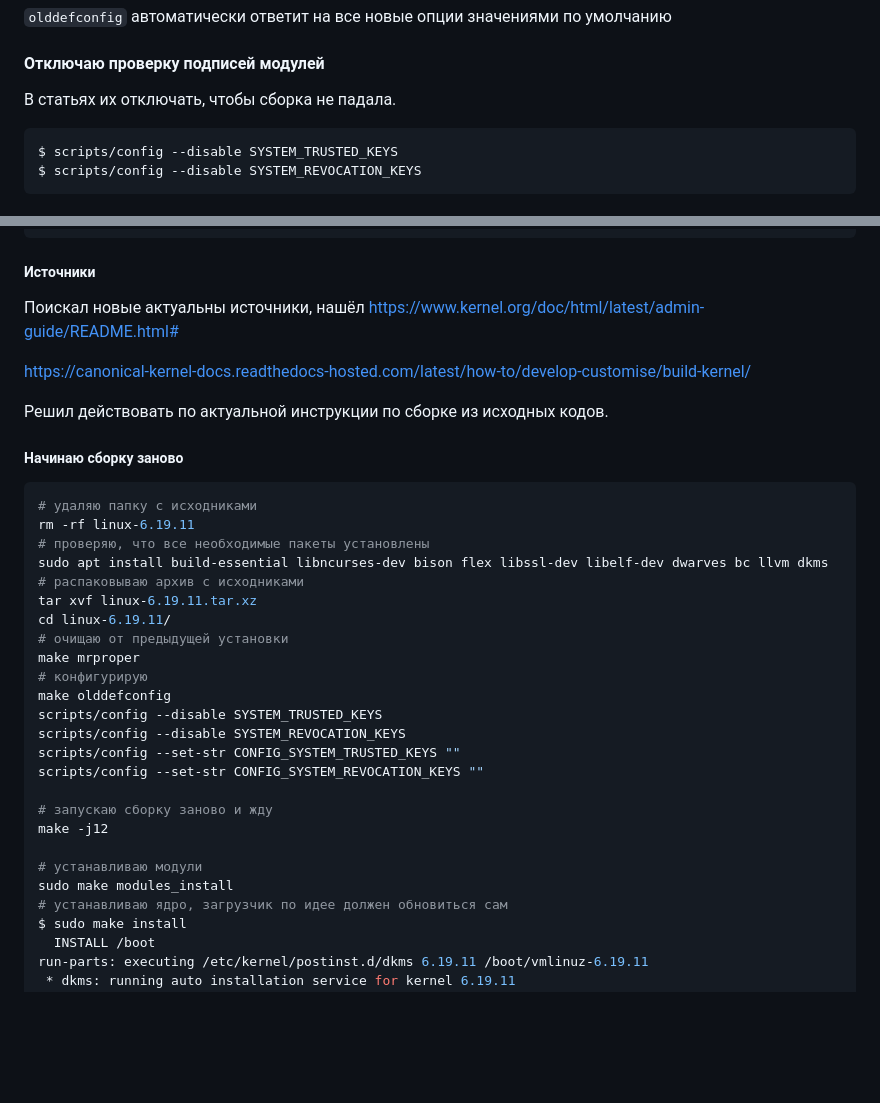
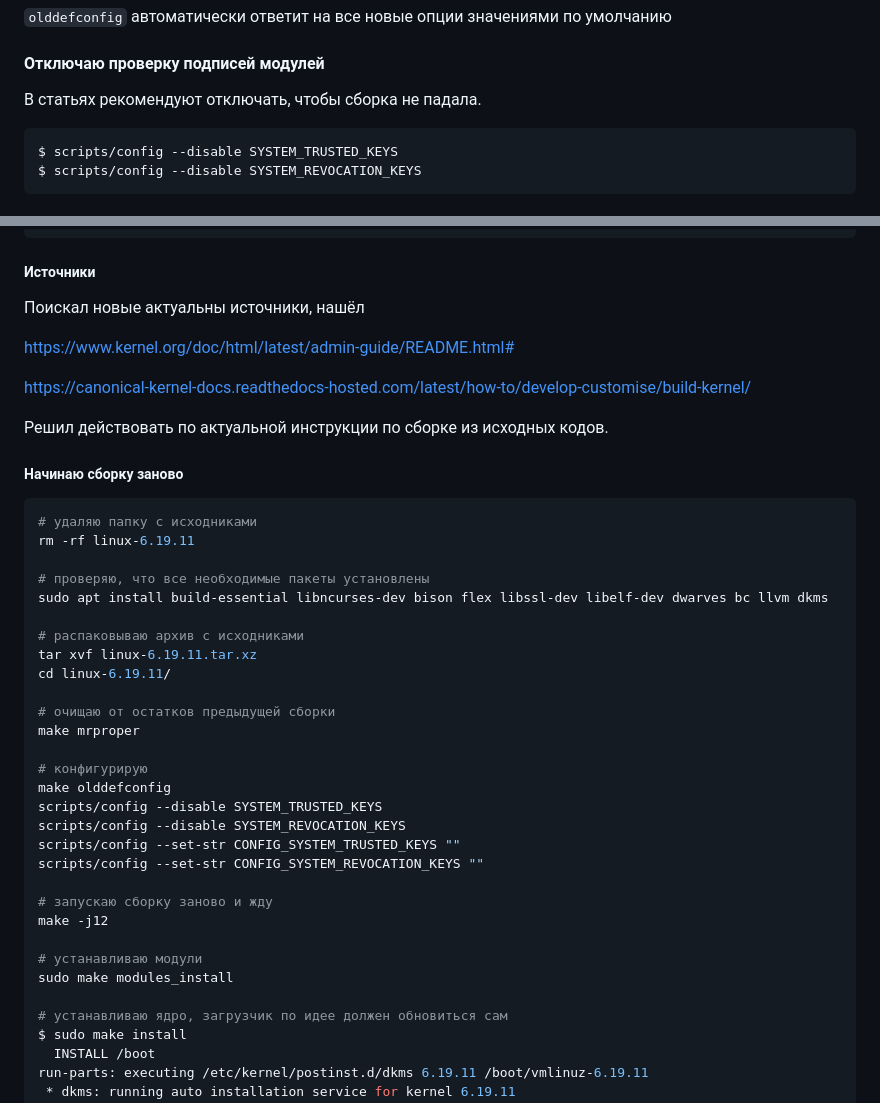
Before and after one commit to pervagabilis/otus, a Markdown page: 1. С чего начинается Linux/Сборка ядра/README.md, 2 parts joined by grey strips. Rendered like a GitHub page; blank space fills up the shorter version.

Commit message:
update README доп.задания

````diff
--- a/1. С чего начинается Linux/Сборка ядра/README.md
+++ b/1. С чего начинается Linux/Сборка ядра/README.md
@@ -53,7 +53,7 @@ $ make olddefconfig
 `olddefconfig` автоматически ответит на все новые опции значениями по умолчанию
 
 #### Отключаю проверку подписей модулей
-В статьях их отключать, чтобы сборка не падала.
+В статьях рекомендуют отключать, чтобы сборка не падала.
 ```bash
 $ scripts/config --disable SYSTEM_TRUSTED_KEYS
 $ scripts/config --disable SYSTEM_REVOCATION_KEYS
@@ -201,6 +204,7 @@ $ make clean
 
 ##### Источники
 Поискал новые актуальны источники, нашёл
+
 [https://www.kernel.org/doc/html/latest/admin-guide/README.html#](https://www.kernel.org/doc/html/latest/admin-guide/README.html#)
 
 [https://canonical-kernel-docs.readthedocs-hosted.com/latest/how-to/develop-customise/build-kernel/](https://canonical-kernel-docs.readthedocs-hosted.com/latest/how-to/develop-customise/build-kernel/)
@@ -211,13 +215,17 @@ $ make clean
 ```bash
 # удаляю папку с исходниками
 rm -rf linux-6.19.11
+
 # проверяю, что все необходимые пакеты установлены
 sudo apt install build-essential libncurses-dev bison flex libssl-dev libelf-dev dwarves bc llvm dkms
+
 # распаковываю архив с исходниками
 tar xvf linux-6.19.11.tar.xz
 cd linux-6.19.11/
-# очищаю от предыдущей установки
+
+# очищаю от остатков предыдущей сборки
 make mrproper
+
 # конфигурирую
 make olddefconfig
 scripts/config --disable SYSTEM_TRUSTED_KEYS
@@ -230,6 +238,7 @@ make -j12
 
 # устанавливаю модули
 sudo make modules_install
+
 # устанавливаю ядро, загрузчик по идее должен обновиться сам
 $ sudo make install
   INSTALL /boot
````
Also changed, not shown: other parts of 1. С чего начинается Linux/Сборка ядра/README.md (+6 -2 lines).
